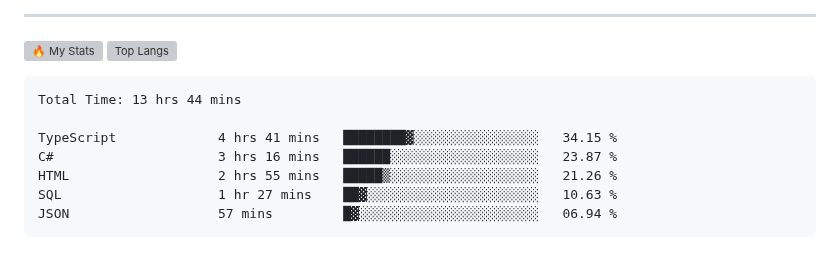
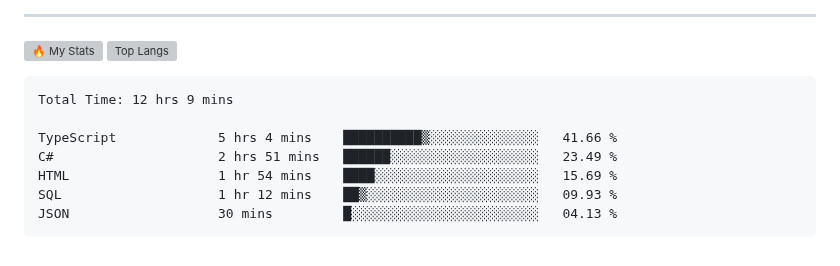
Before and after one commit to gr1d99/gr1d99, a Markdown page: README.md, the part around the change. Rendered like a GitHub page; grey boxes are pictures that could not be loaded.

Commit message:
Updated waka-readme graph with new metrics

````diff
--- a/README.md
+++ b/README.md
@@ -49,13 +49,13 @@
 <!--START_SECTION:waka-->
 
 ```txt
-Total Time: 13 hrs 44 mins
+Total Time: 12 hrs 9 mins
 
-TypeScript             4 hrs 41 mins   ████████▓░░░░░░░░░░░░░░░░   34.15 %
-C#                     3 hrs 16 mins   ██████░░░░░░░░░░░░░░░░░░░   23.87 %
-HTML                   2 hrs 55 mins   █████▒░░░░░░░░░░░░░░░░░░░   21.26 %
-SQL                    1 hr 27 mins    ██▓░░░░░░░░░░░░░░░░░░░░░░   10.63 %
-JSON                   57 mins         █▓░░░░░░░░░░░░░░░░░░░░░░░   06.94 %
+TypeScript             5 hrs 4 mins    ██████████▒░░░░░░░░░░░░░░   41.66 %
+C#                     2 hrs 51 mins   ██████░░░░░░░░░░░░░░░░░░░   23.49 %
+HTML                   1 hr 54 mins    ████░░░░░░░░░░░░░░░░░░░░░   15.69 %
+SQL                    1 hr 12 mins    ██▒░░░░░░░░░░░░░░░░░░░░░░   09.93 %
+JSON                   30 mins         █░░░░░░░░░░░░░░░░░░░░░░░░   04.13 %
 ```
 
 <!--END_SECTION:waka-->
````
